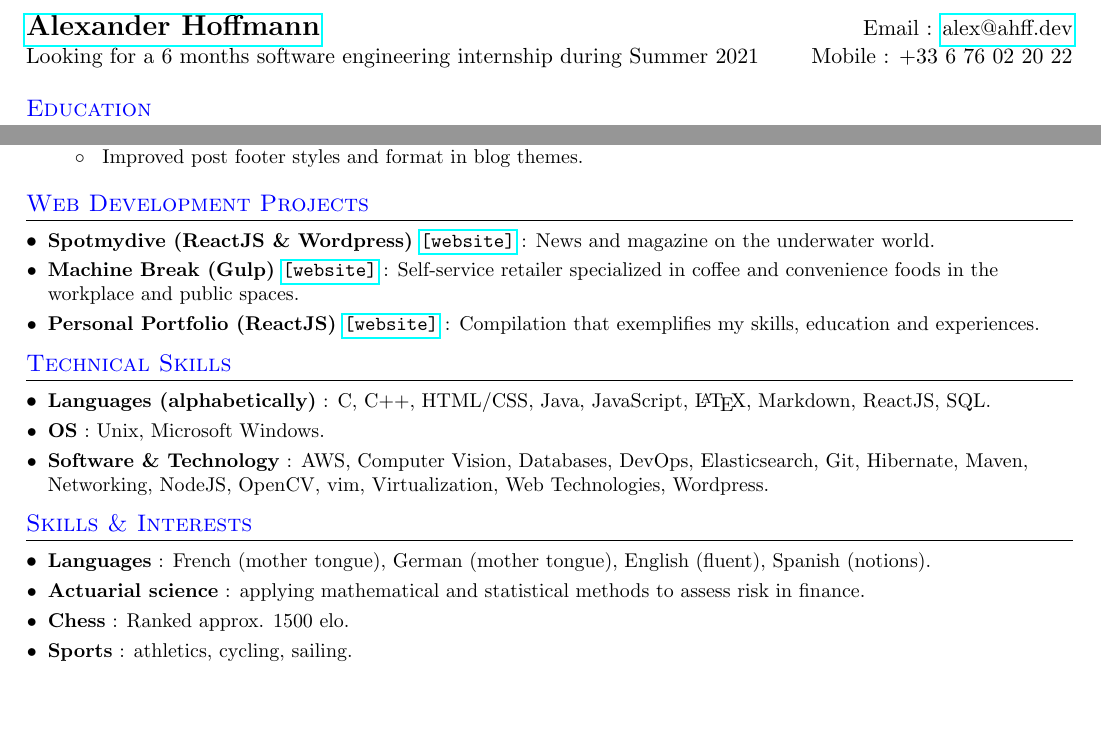
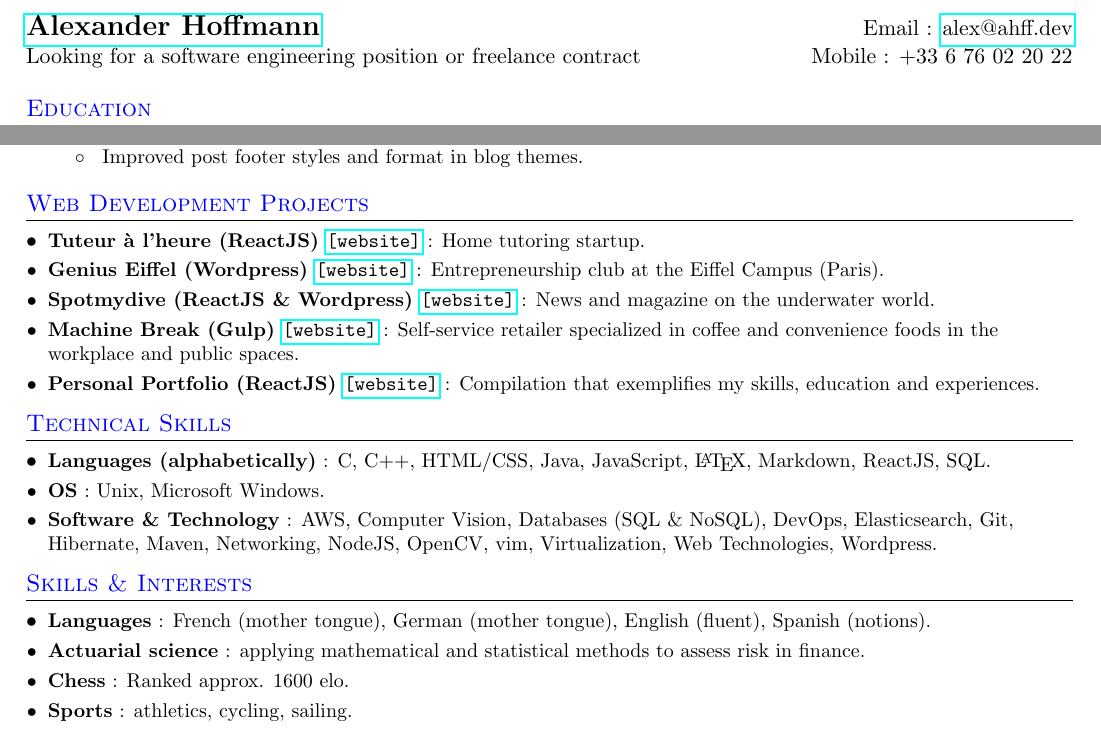
Before and after one commit to AlexHff/cv, a LaTeX CV (resume.tex): two parts of pages 1 and 2 of 2, joined at a grey line, cut so that both start at the same text, the shorter picture padded with empty space. Compiled offline with pdfLaTeX.

Commit message:
add projects

```diff
--- a/resume.tex
+++ b/resume.tex
@@ -76,7 +76,7 @@
 %----------HEADING-----------------
 \begin{tabular*}{\textwidth}{l@{\extracolsep{\fill}}r}
   \textbf{{\Large \href{https://ahff.dev}{Alexander Hoffmann}}} & Email : \href{mailto:alex@ahff.dev}{alex@ahff.dev}\\
-  Looking for a 6 months software engineering internship during Summer 2021 & Mobile : +33 6 76 02 20 22
+  Looking for a software engineering position or freelance contract & Mobile : +33 6 76 02 20 22
 \end{tabular*}
 
 %-----------EDUCATION-----------------
@@ -307,6 +307,13 @@
 \section{Web Development Projects}
  \resumeSubHeadingListStart
 
+  \resumeSubItem{Tuteur à l'heure (ReactJS) \href{https://soutien.tuteuralheure.fr}{\texttt{[website]}}}
+    {: Home tutoring startup.}
+
+
+  \resumeSubItem{Genius Eiffel (Wordpress) \href{https://geniuseiffel.com}{\texttt{[website]}}}
+    {: Entrepreneurship club at the Eiffel Campus (Paris).}
+
   \resumeSubItem{Spotmydive (ReactJS \& Wordpress) \href{https://www.spotmydive.com/en}{\texttt{[website]}}}
     {: News and magazine on the underwater world.}
 
@@ -329,7 +336,7 @@
    		{: Unix, Microsoft Windows.}
 
    	\resumeSubItem{Software \& Technology}
-   		{: AWS, Computer Vision, Databases, DevOps, Elasticsearch, Git, Hibernate, Maven, Networking, NodeJS, OpenCV, vim, Virtualization, Web Technologies, Wordpress.}
+   		{: AWS, Computer Vision, Databases (SQL \& NoSQL), DevOps, Elasticsearch, Git, Hibernate, Maven, Networking, NodeJS, OpenCV, vim, Virtualization, Web Technologies, Wordpress.}
 
  \resumeSubHeadingListEnd
 
@@ -344,7 +351,7 @@
    		{: applying mathematical and statistical methods to assess risk in finance.}
 
    	\resumeSubItem{Chess}
-   		{: Ranked approx. 1500 elo.}
+   		{: Ranked approx. 1600 elo.}
 
    	\resumeSubItem{Sports}
    		{: athletics, cycling, sailing.}
```
Also changed, not shown: resume.pdf.
